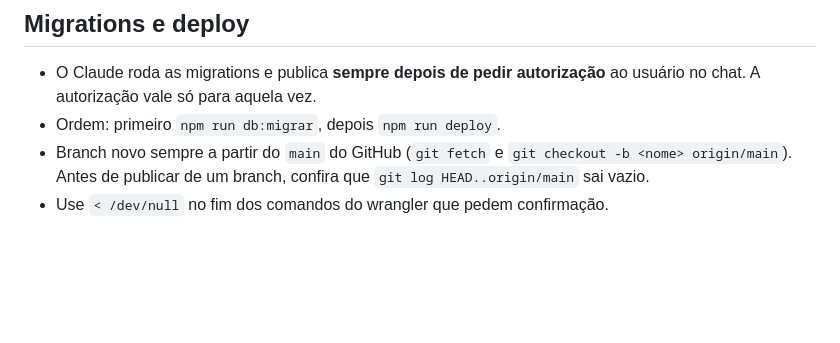
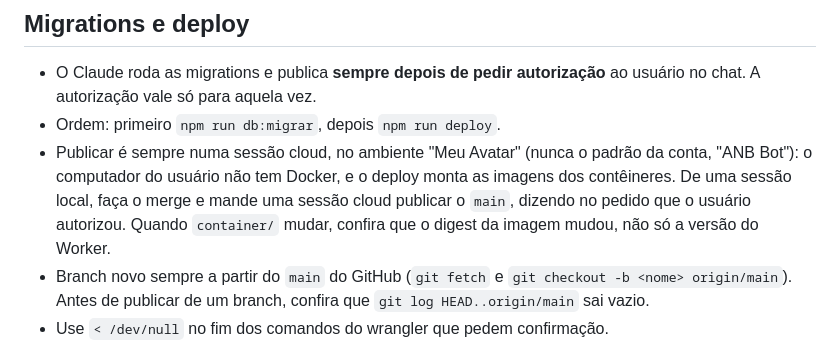
Before and after one commit to gilveloso1/meu.avatar, a Markdown page: CLAUDE.md, the part around the change. GitHub-like rendering; blank space fills up the shorter version.

Commit message:
docs: publicar é sempre por sessão cloud no ambiente Meu Avatar
Co-Authored-By: Claude Opus 5.5 <noreply@anthropic.com>

```diff
--- a/CLAUDE.md
+++ b/CLAUDE.md
@@ -260,6 +260,12 @@ Aprovadas com o usuário em 27/10/2026. Mudar só se ele pedir; tela nova segue
 - O Claude roda as migrations e publica **sempre depois de pedir autorização**
   ao usuário no chat. A autorização vale só para aquela vez.
 - Ordem: primeiro `npm run db:migrar`, depois `npm run deploy`.
+- Publicar é sempre numa sessão cloud, no ambiente "Meu Avatar" (nunca o padrão
+  da conta, "ANB Bot"): o computador do usuário não tem Docker, e o deploy monta
+  as imagens dos contêineres. De uma sessão local, faça o merge e mande uma
+  sessão cloud publicar o `main`, dizendo no pedido que o usuário autorizou.
+  Quando `container/` mudar, confira que o digest da imagem mudou, não só a
+  versão do Worker.
 - Branch novo sempre a partir do `main` do GitHub (`git fetch` e
   `git checkout -b <nome> origin/main`). Antes de publicar de um branch,
   confira que `git log HEAD..origin/main` sai vazio.
```
